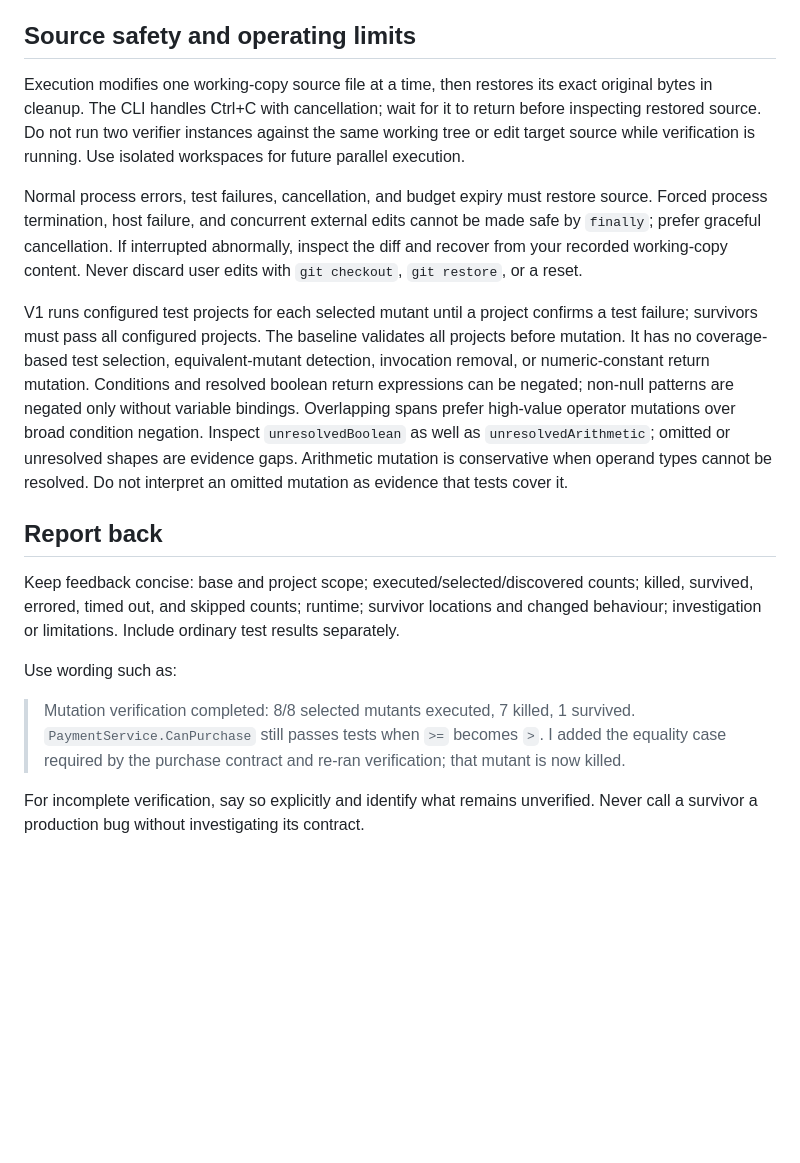
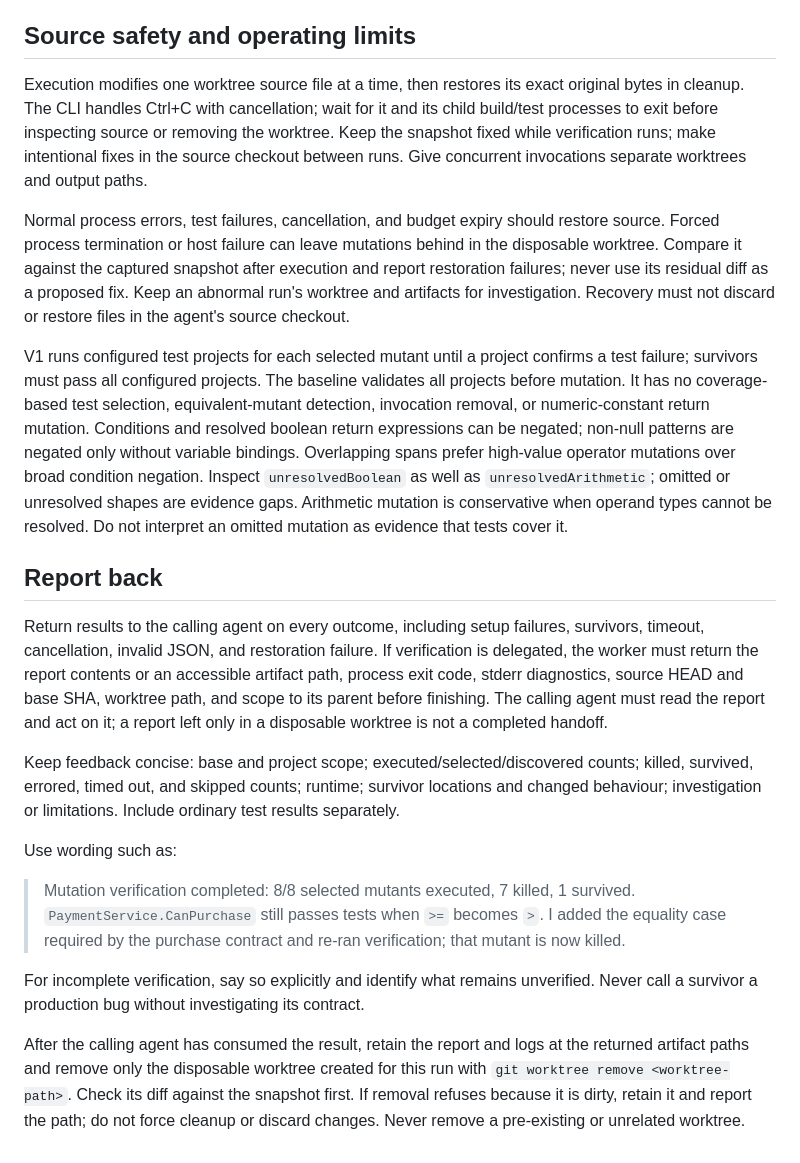
Before and after one commit to neil-gilbert/Walker, a Markdown page: skills/walker-verification/SKILL.md, the part around one of its changes. Rendered like a GitHub page; blank space fills up the shorter version.

```diff
--- a/skills/walker-verification/SKILL.md
+++ b/skills/walker-verification/SKILL.md
@@ -118,13 +143,15 @@ Example: if equality is explicitly permitted, add a test asserting `CanPurchase(
 
 ## Source safety and operating limits
 
-Execution modifies one working-copy source file at a time, then restores its exact original bytes in cleanup. The CLI handles Ctrl+C with cancellation; wait for it to return before inspecting restored source. Do not run two verifier instances against the same working tree or edit target source while verification is running. Use isolated workspaces for future parallel execution.
+Execution modifies one worktree source file at a time, then restores its exact original bytes in cleanup. The CLI handles Ctrl+C with cancellation; wait for it and its child build/test processes to exit before inspecting source or removing the worktree. Keep the snapshot fixed while verification runs; make intentional fixes in the source checkout between runs. Give concurrent invocations separate worktrees and output paths.
 
-Normal process errors, test failures, cancellation, and budget expiry must restore source. Forced process termination, host failure, and concurrent external edits cannot be made safe by `finally`; prefer graceful cancellation. If interrupted abnormally, inspect the diff and recover from your recorded working-copy content. Never discard user edits with `git checkout`, `git restore`, or a reset.
+Normal process errors, test failures, cancellation, and budget expiry should restore source. Forced process termination or host failure can leave mutations behind in the disposable worktree. Compare it against the captured snapshot after execution and report restoration failures; never use its residual diff as a proposed fix. Keep an abnormal run's worktree and artifacts for investigation. Recovery must not discard or restore files in the agent's source checkout.
 
 V1 runs configured test projects for each selected mutant until a project confirms a test failure; survivors must pass all configured projects. The baseline validates all projects before mutation. It has no coverage-based test selection, equivalent-mutant detection, invocation removal, or numeric-constant return mutation. Conditions and resolved boolean return expressions can be negated; non-null patterns are negated only without variable bindings. Overlapping spans prefer high-value operator mutations over broad condition negation. Inspect `unresolvedBoolean` as well as `unresolvedArithmetic`; omitted or unresolved shapes are evidence gaps. Arithmetic mutation is conservative when operand types cannot be resolved. Do not interpret an omitted mutation as evidence that tests cover it.
 
 ## Report back
+
+Return results to the calling agent on every outcome, including setup failures, survivors, timeout, cancellation, invalid JSON, and restoration failure. If verification is delegated, the worker must return the report contents or an accessible artifact path, process exit code, stderr diagnostics, source HEAD and base SHA, worktree path, and scope to its parent before finishing. The calling agent must read the report and act on it; a report left only in a disposable worktree is not a completed handoff.
 
 Keep feedback concise: base and project scope; executed/selected/discovered counts; killed, survived, errored, timed out, and skipped counts; runtime; survivor locations and changed behaviour; investigation or limitations. Include ordinary test results separately.
 
@@ -133,3 +160,5 @@ Use wording such as:
 > Mutation verification completed: 8/8 selected mutants executed, 7 killed, 1 survived. `PaymentService.CanPurchase` still passes tests when `>=` becomes `>`. I added the equality case required by the purchase contract and re-ran verification; that mutant is now killed.
 
 For incomplete verification, say so explicitly and identify what remains unverified. Never call a survivor a production bug without investigating its contract.
+
+After the calling agent has consumed the result, retain the report and logs at the returned artifact paths and remove only the disposable worktree created for this run with `git worktree remove <worktree-path>`. Check its diff against the snapshot first. If removal refuses because it is dirty, retain it and report the path; do not force cleanup or discard changes. Never remove a pre-existing or unrelated worktree.
```
Also changed, not shown: other parts of skills/walker-verification/SKILL.md (+32 -7 lines).
